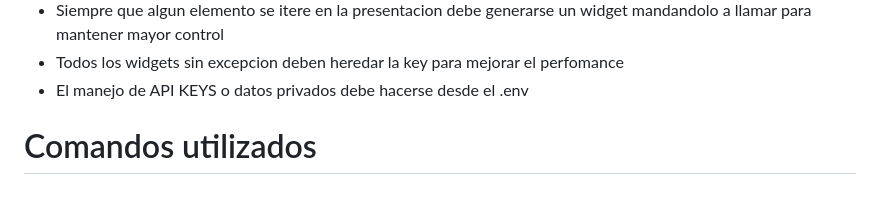
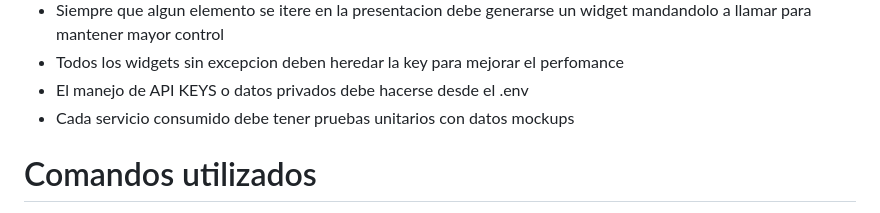
Before and after one commit to JonathanMF2020/clean_architecture_template, a Markdown page: README.md, the part around the change. GitHub-like rendering.

```diff
--- a/README.md
+++ b/README.md
@@ -175,6 +175,7 @@ A continuación, haremos saber los estándares de codificación utilizados en el
 - Siempre que algun elemento se itere en la presentacion debe generarse un widget mandandolo a llamar para mantener mayor control
 - Todos los widgets sin excepcion deben heredar la key para mejorar el perfomance
 - El manejo de API KEYS o datos privados debe hacerse desde el .env
+- Cada servicio consumido debe tener pruebas unitarios con datos mockups
 # Comandos utilizados
 > flutter pub run build_runner build
 
```
